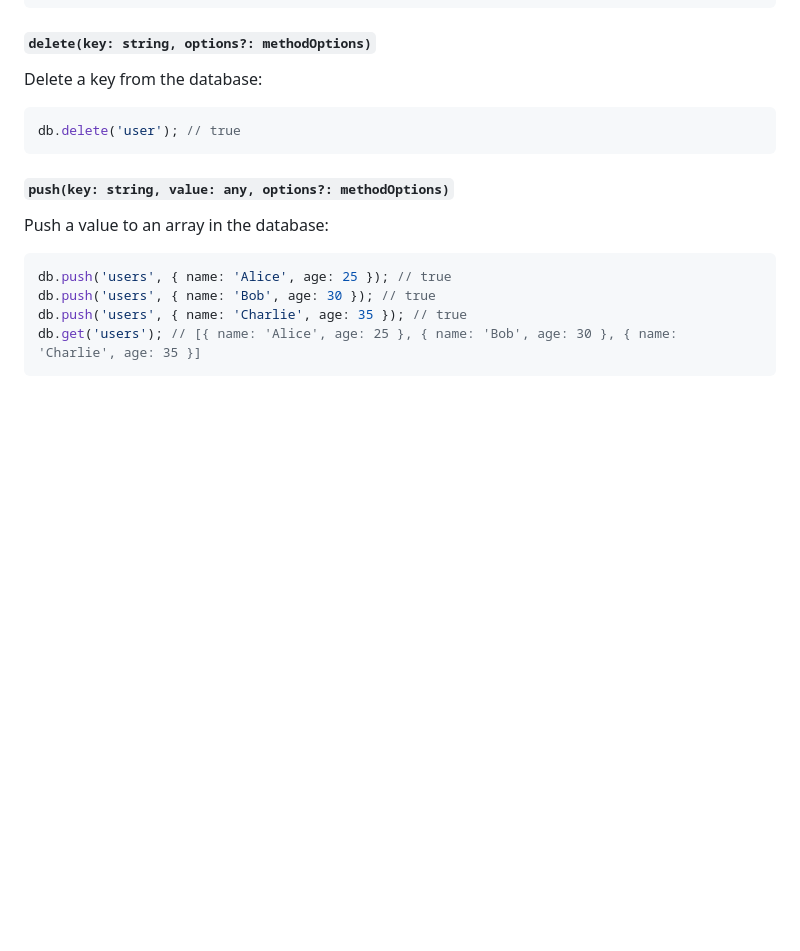
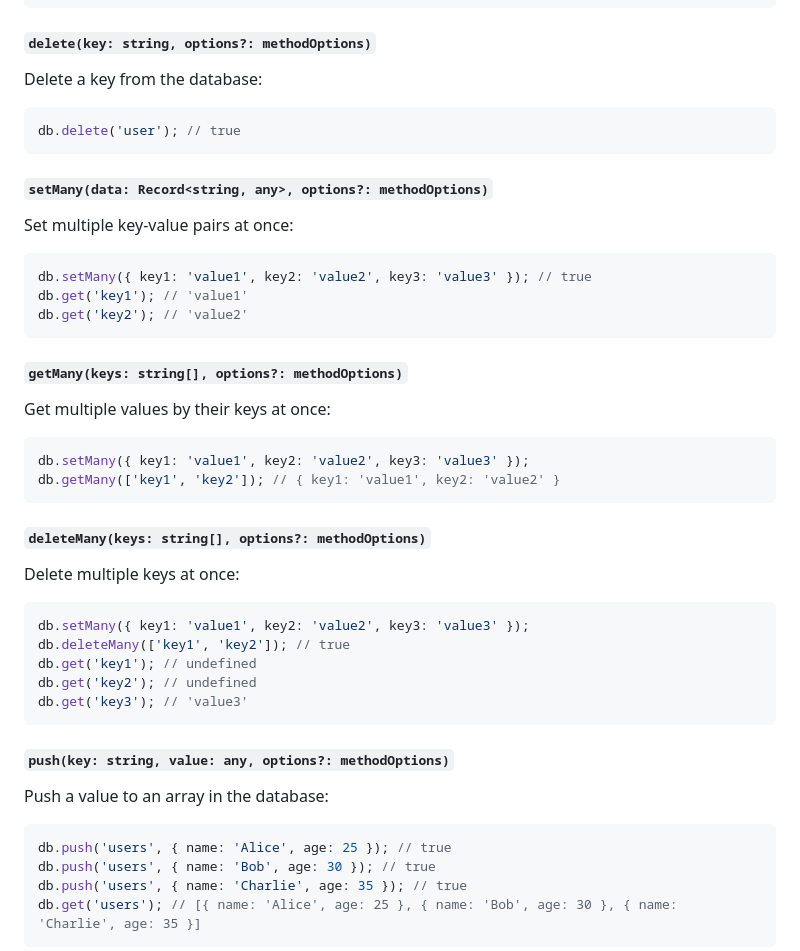
Before and after one commit to good-db/good.db, a Markdown page: README.md, the part around one of its changes. Drawn GitHub-style; blank space fills up the shorter version.

````diff
--- a/README.md
+++ b/README.md
@@ -196,6 +196,37 @@ Delete a key from the database:
 db.delete('user'); // true
 ```
 
+#### `setMany(data: Record<string, any>, options?: methodOptions)`
+
+Set multiple key-value pairs at once:
+
+```typescript
+db.setMany({ key1: 'value1', key2: 'value2', key3: 'value3' }); // true
+db.get('key1'); // 'value1'
+db.get('key2'); // 'value2'
+```
+
+#### `getMany(keys: string[], options?: methodOptions)`
+
+Get multiple values by their keys at once:
+
+```typescript
+db.setMany({ key1: 'value1', key2: 'value2', key3: 'value3' });
+db.getMany(['key1', 'key2']); // { key1: 'value1', key2: 'value2' }
+```
+
+#### `deleteMany(keys: string[], options?: methodOptions)`
+
+Delete multiple keys at once:
+
+```typescript
+db.setMany({ key1: 'value1', key2: 'value2', key3: 'value3' });
+db.deleteMany(['key1', 'key2']); // true
+db.get('key1'); // undefined
+db.get('key2'); // undefined
+db.get('key3'); // 'value3'
+```
+
 #### `push(key: string, value: any, options?: methodOptions)`
 
 Push a value to an array in the database:
````
Also changed, not shown: other parts of README.md (+40 -0 lines).
